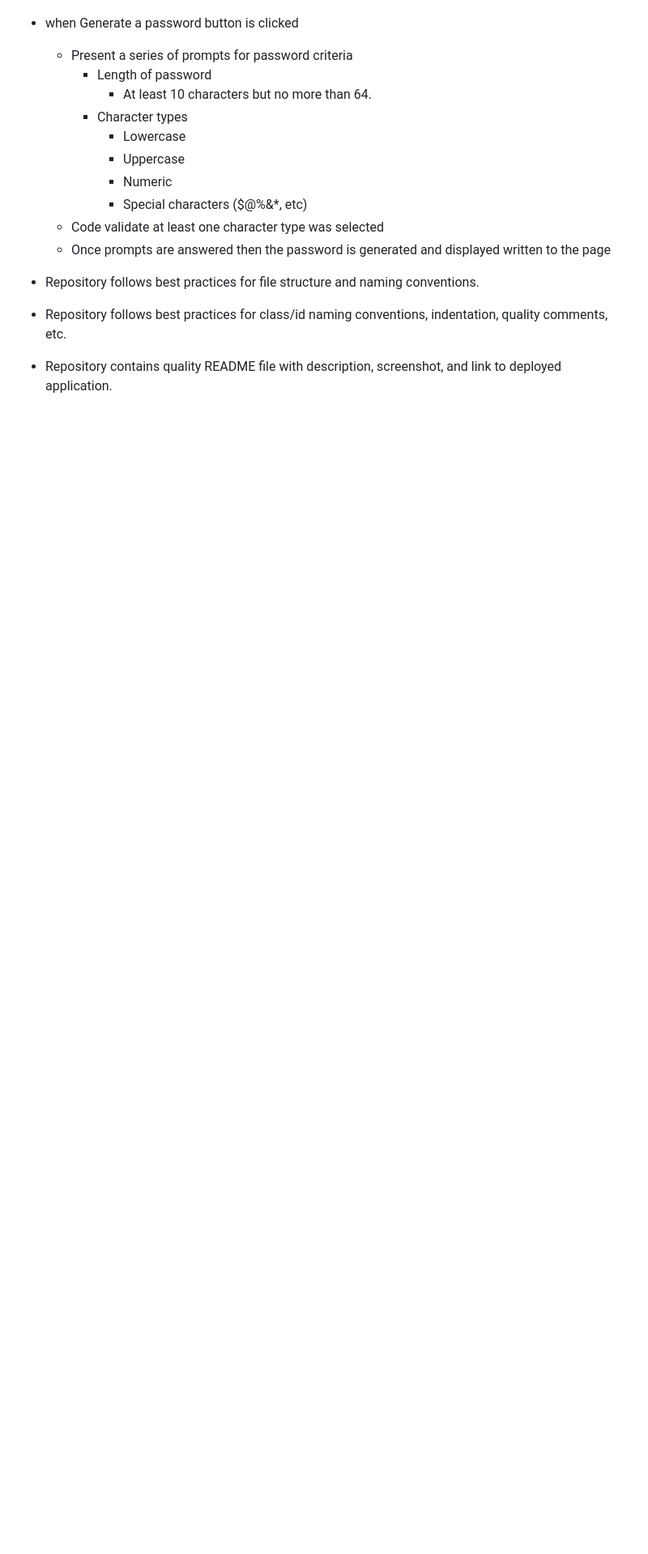
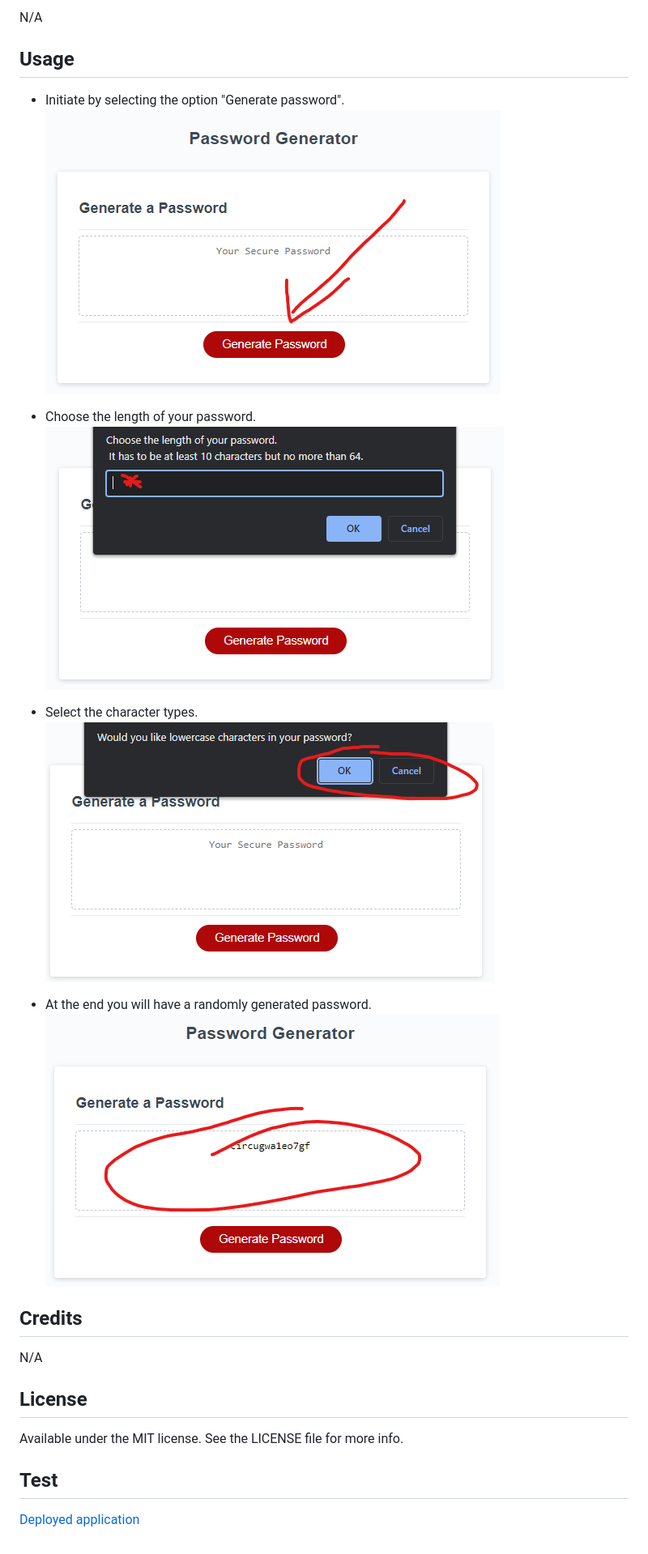
Before and after one commit to GuilhermeDeretti/Password-Generator, a Markdown page: README.md, the part around the change printed below. Shown: that part at 81% size. Rendered like a GitHub page; pictures changed too: assets/images/first-step.png (added), assets/images/last-step.png (added), assets/images/second-step.png (added); blank space fills up the shorter version.

Commit message:
general concatenation and finnished Readme

```diff
--- a/README.md
+++ b/README.md
@@ -10,20 +9,28 @@ The following image shows the web application's appearance and functionality:
 
+N/A
 
-* when Generate a password button is clicked
-  * Present a series of prompts for password criteria
-    * Length of password
-      * At least 10 characters but no more than 64.
-    * Character types
-      * Lowercase
-      * Uppercase
-      * Numeric
-      * Special characters ($@%&*, etc)
-  * Code validate at least one character type was selected
-  * Once prompts are answered then the password is generated and displayed written to the page
+## Usage
 
+- Initiate by selecting the option "Generate password".
+  ![Click generate password](./assets/images/first-step.png)
 
-* Repository follows best practices for file structure and naming conventions.
+- Choose the length of your password.
+  ![Select length](./assets/images/second-step.png)
 
-* Repository follows best practices for class/id naming conventions, indentation, quality comments, etc.
+- Select the character types.
+  ![Select character types](./assets/images/third-step.png)
 
-* Repository contains quality README file with description, screenshot, and link to deployed application.
+- At the end you will have a randomly generated password.
+  ![Get your new password](./assets/images/last-step.png)
+
+## Credits
+
+N/A
+
+## License
+
+Available under the MIT license. See the LICENSE file for more info.
+
+## Test
+
+[Deployed application](https://guilhermederetti.github.io/Password-Generator/)
```
Also changed, not shown: other parts of README.md (+4 -5 lines), 2 other files.
